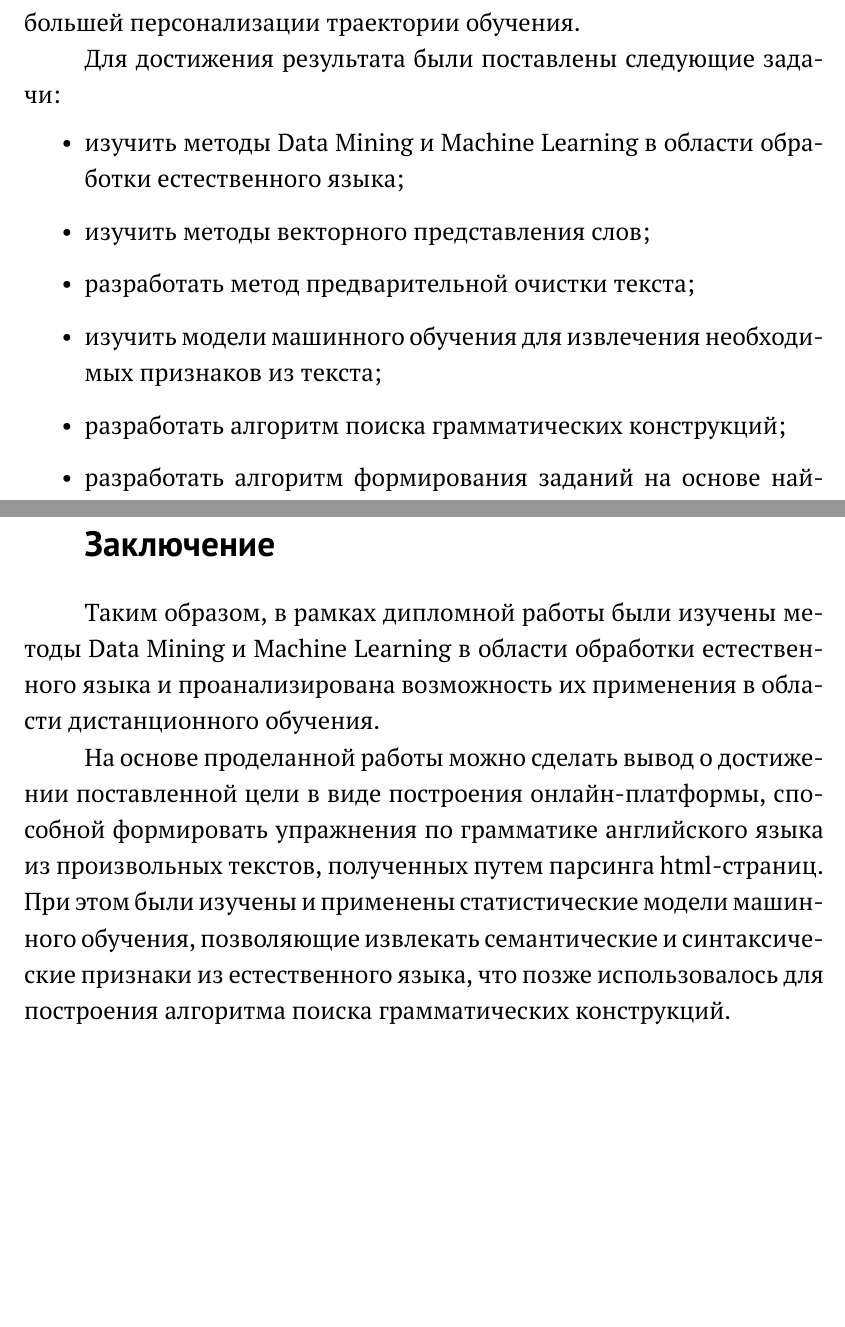
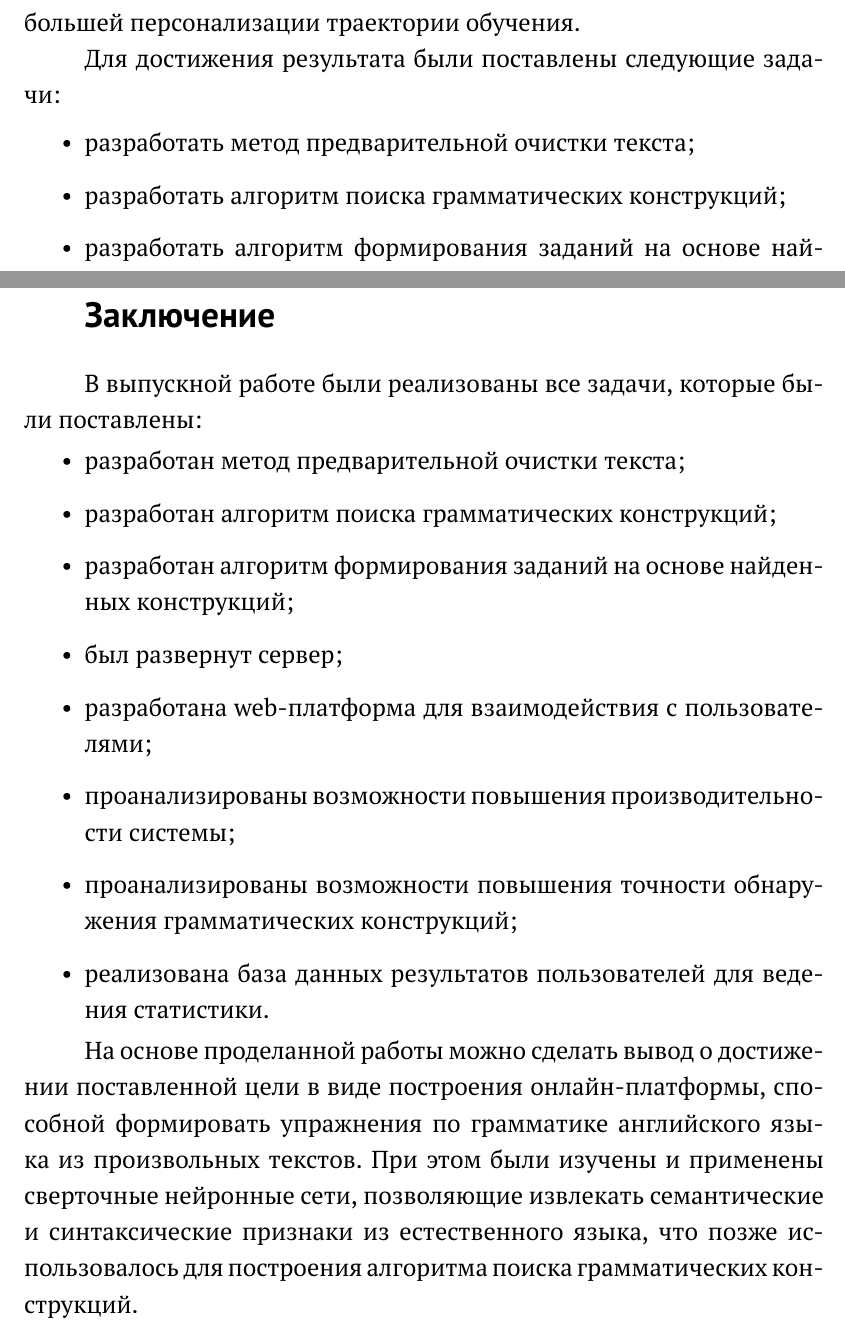
Before and after one commit to mezga-alex/graduate-work, a LaTeX document (graduate-work-latex/main.tex): two parts of pages 5 and 46 of 51 before the commit and two parts of pages 5 and 46 of 52 after it, joined at a grey line, cut so that both start at the same text, the shorter picture padded with empty space. Compiled offline with pdfLaTeX.

Commit message:
Final v2

```diff
--- a/graduate-work-latex/main.tex
+++ b/graduate-work-latex/main.tex
@@ -48,10 +48,7 @@
 Для достижения результата были поставлены следующие задачи:
 
 \begin{itemize}
-  \item изучить методы Data Mining и Machine Learning в области обработки естественного языка;
-  \item изучить методы векторного представления слов;
   \item разработать метод предварительной очистки текста;
-  \item изучить модели машинного обучения для извлечения необходимых признаков из текста;
   \item разработать алгоритм поиска грамматических конструкций;
   \item разработать алгоритм формирования заданий на основе найденных конструкций;
   \item реализовать развертывание сервера;
@@ -924,7 +921,17 @@ if child.dep_ == 'aux':
 
 \newpage
 \Conc
-Таким образом, в рамках дипломной работы были изучены методы Data Mining и Machine Learning в области обработки естественного языка и проанализирована возможность их применения в области дистанционного обучения.
+В выпускной работе были реализованы все задачи, которые были поставлены:
+\begin{itemize}
+  \item разработан метод предварительной очистки текста;
+  \item разработан алгоритм поиска грамматических конструкций;
+  \item разработан алгоритм формирования заданий на основе найденных конструкций;
+  \item был развернут сервер;
+  \item разработана web-платформа для взаимодействия с пользователями;
+  \item проанализированы возможности повышения производительности системы;
+  \item проанализированы возможности повышения точности обнаружения грамматических конструкций;
+  \item реализована база данных результатов пользователей для ведения статистики.
+\end{itemize}
 
-На основе проделанной работы можно сделать вывод о достижении поставленной цели в виде построения онлайн-платформы, способной формировать упражнения по грамматике английского языка из произвольных текстов, полученных путем парсинга html-страниц. При этом были изучены и применены статистические модели машинного обучения, позволяющие извлекать семантические и синтаксические признаки из естественного языка, что позже использовалось для построения алгоритма поиска грамматических конструкций.
+На основе проделанной работы можно сделать вывод о достижении поставленной цели в виде построения онлайн-платформы, способной формировать упражнения по грамматике английского языка из произвольных текстов. При этом были изучены и применены сверточные нейронные сети, позволяющие извлекать семантические и синтаксические признаки из естественного языка, что позже использовалось для построения алгоритма поиска грамматических конструкций.
 
@@ -932,4 +939,7 @@ if child.dep_ == 'aux':
 
+Исходный код программных модулей доступен по ссылке:
+
+\href{https://github.com/mezga-alex/interactive-taskbook}{https://github.com/mezga-alex/interactive-taskbook }
 %%%%%%%%%%%%%%%%%%%%%%%%%%%%%%%%%%%%%%%
 % Печать списка литературы (библиографии)
 \newpage
```
Also changed, not shown: graduate-work-latex/main.pdf, graduate-work-latex/main.tex (2 more changed lines).
